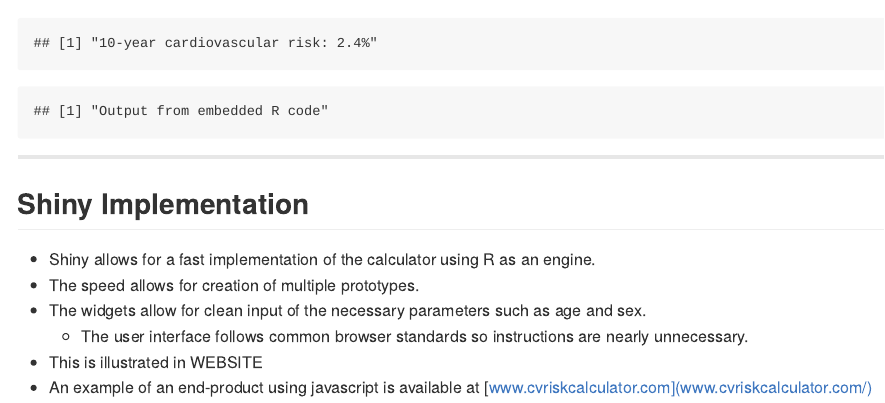
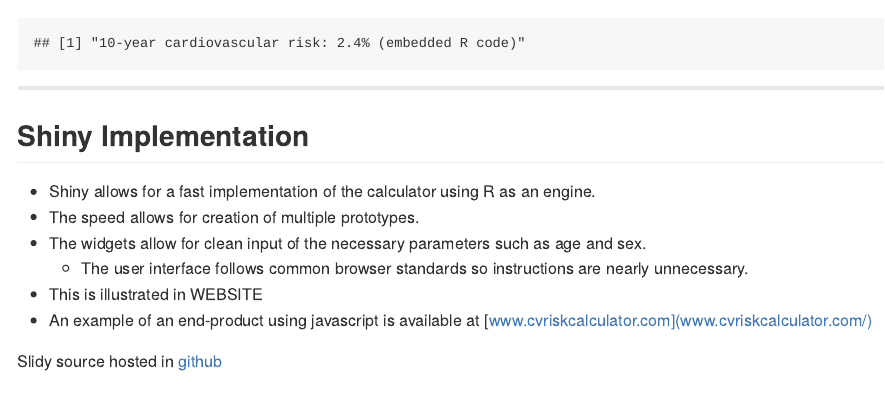
Before and after one commit to gamercier/cvCalculator_slides, an R Markdown document (index.Rmd): the page in a window 1100 px wide, from 980 px down. The pictures show the output file index.md that the author committed with the source, drawn offline in the style of GitHub.

Commit message:
tinkered with embedded R code

````diff
--- a/index.Rmd
+++ b/index.Rmd
@@ -45,8 +45,8 @@ knitr::opts_chunk$set(echo = FALSE)
 
 ```{r echo = FALSE}
 source("./src/cvcalc.R")
-print(paste0("10-year cardiovascular risk: ",round(cvcalc("Female","Other",pack.obs(55,200,40,0,120,0,0)),1),"%"))
-print("Output from embedded R code")
+print(paste0("10-year cardiovascular risk: ",round(cvcalc("Female","Other",pack.obs(55,200,40,0,120,0,0)),1),"%",
+             " (embedded R code)"))
 ```
 
 ---
````
Also changed, not shown: index.html, index.md.
